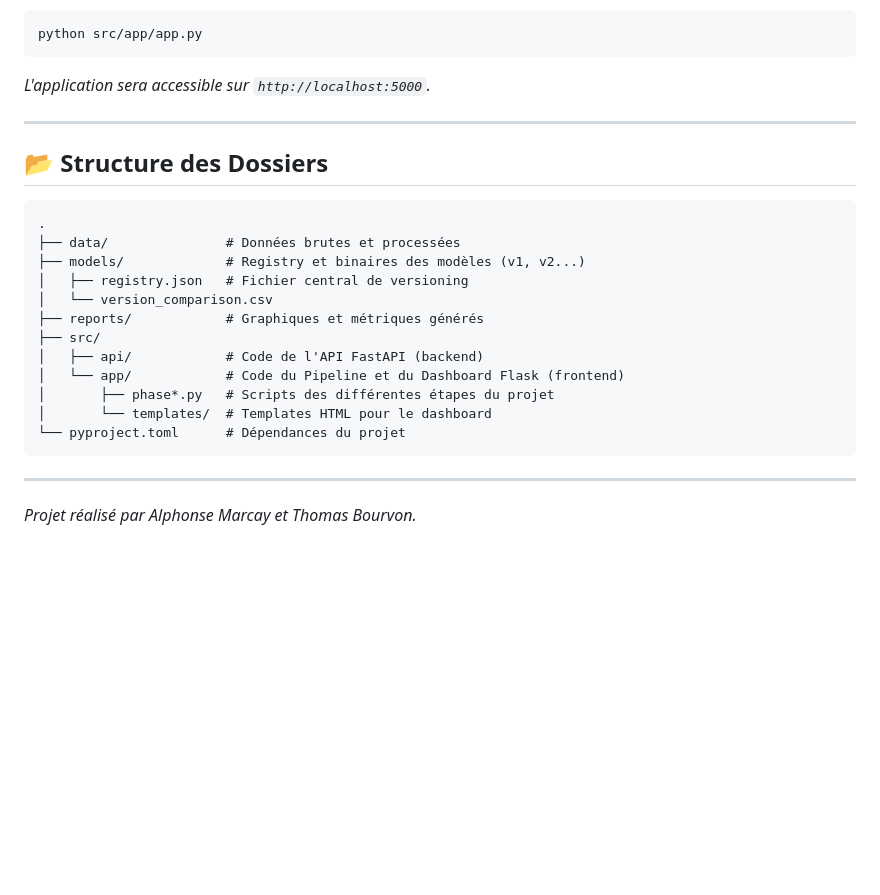
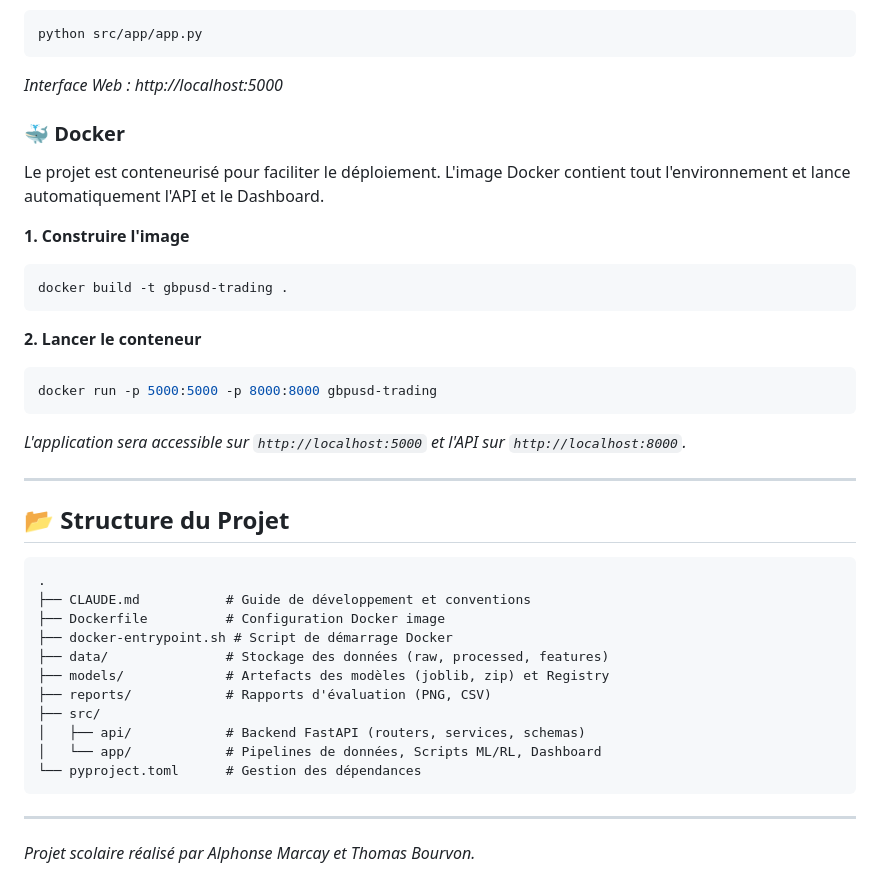
Before and after one commit to amarcay/Projet-shiny-qui-brille, a Markdown page: README.md, the part around one of its changes. GitHub-like rendering; blank space fills up the shorter version.

````diff
--- a/README.md
+++ b/README.md
@@ -104,26 +119,40 @@ Interface utilisateur pour visualiser les performances et les signaux.
 ```bash
 python src/app/app.py
 ```
-*L'application sera accessible sur `http://localhost:5000`.*
+*Interface Web : http://localhost:5000*
+
+### 🐳 Docker
+
+Le projet est conteneurisé pour faciliter le déploiement. L'image Docker contient tout l'environnement et lance automatiquement l'API et le Dashboard.
+
+**1. Construire l'image**
+```bash
+docker build -t gbpusd-trading .
+```
+
+**2. Lancer le conteneur**
+```bash
+docker run -p 5000:5000 -p 8000:8000 gbpusd-trading
+```
+*L'application sera accessible sur `http://localhost:5000` et l'API sur `http://localhost:8000`.*
 
 ---
 
-## 📂 Structure des Dossiers
+## 📂 Structure du Projet
 
 ```text
 .
-├── data/               # Données brutes et processées
-├── models/             # Registry et binaires des modèles (v1, v2...)
-│   ├── registry.json   # Fichier central de versioning
-│   └── version_comparison.csv
-├── reports/            # Graphiques et métriques générés
+├── CLAUDE.md           # Guide de développement et conventions
+├── Dockerfile          # Configuration Docker image
+├── docker-entrypoint.sh # Script de démarrage Docker
+├── data/               # Stockage des données (raw, processed, features)
+├── models/             # Artefacts des modèles (joblib, zip) et Registry
+├── reports/            # Rapports d'évaluation (PNG, CSV)
 ├── src/
-│   ├── api/            # Code de l'API FastAPI (backend)
-│   └── app/            # Code du Pipeline et du Dashboard Flask (frontend)
-│       ├── phase*.py   # Scripts des différentes étapes du projet
-│       └── templates/  # Templates HTML pour le dashboard
-└── pyproject.toml      # Dépendances du projet
+│   ├── api/            # Backend FastAPI (routers, services, schemas)
+│   └── app/            # Pipelines de données, Scripts ML/RL, Dashboard
+└── pyproject.toml      # Gestion des dépendances
 ```
 
 ---
-*Projet réalisé par Alphonse Marcay et Thomas Bourvon.*
+*Projet scolaire réalisé par Alphonse Marcay et Thomas Bourvon.*
````
Also changed, not shown: other parts of README.md (+78 -63 lines).
